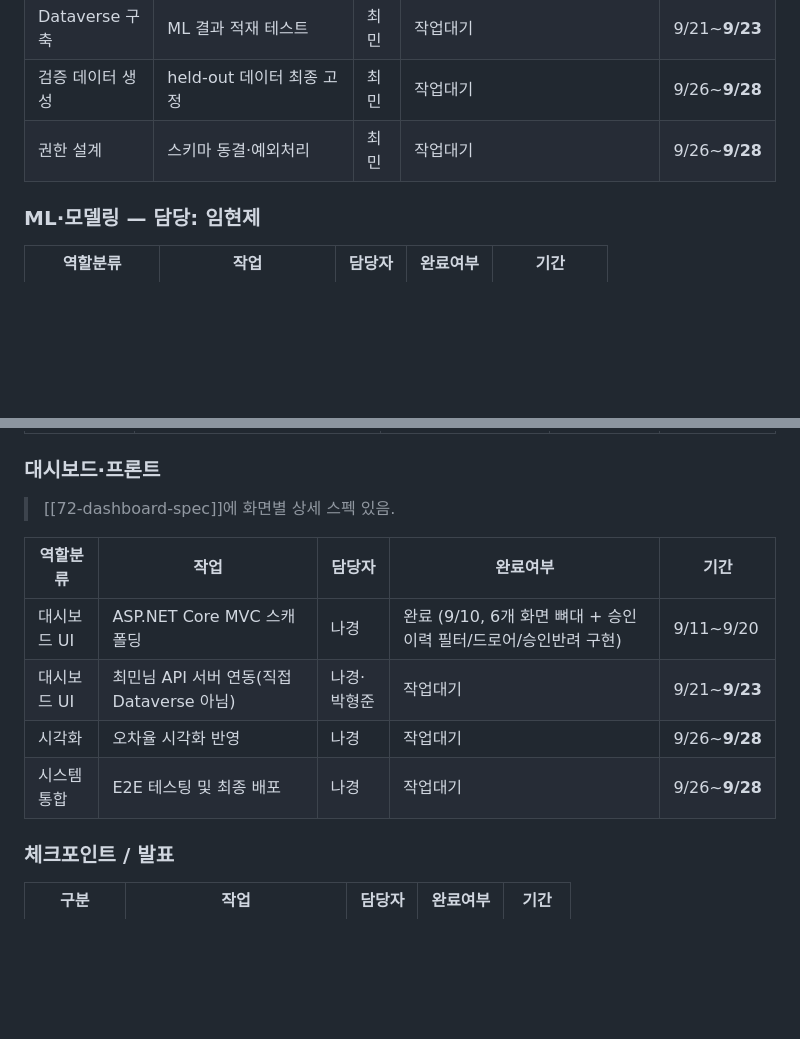
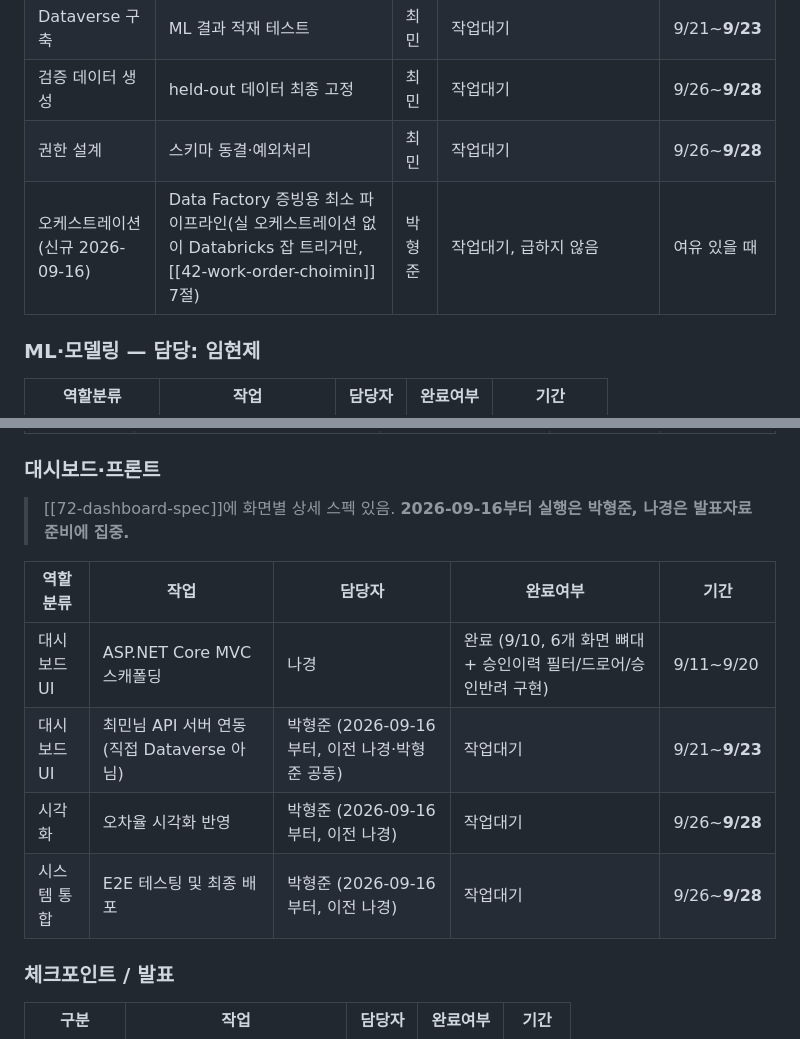
Before and after one commit to nklee-git/MS_2nd_Project_MANAGEMENT, a Markdown page: 00-wbs/01-docs/2-schedule.md, 2 parts joined by grey strips. Drawn GitHub-style; blank space fills up the shorter version.

```diff
--- a/00-wbs/01-docs/2-schedule.md
+++ b/00-wbs/01-docs/2-schedule.md
@@ -18,6 +18,7 @@
 | Dataverse 구축 | ML 결과 적재 테스트 | 최민 | 작업대기 | 9/21~**9/23** |
 | 검증 데이터 생성 | held-out 데이터 최종 고정 | 최민 | 작업대기 | 9/26~**9/28** |
 | 권한 설계 | 스키마 동결·예외처리 | 최민 | 작업대기 | 9/26~**9/28** |
+| 오케스트레이션(신규 2026-09-16) | Data Factory 증빙용 최소 파이프라인(실 오케스트레이션 없이 Databricks 잡 트리거만, [[42-work-order-choimin]] 7절) | 박형준 | 작업대기, 급하지 않음 | 여유 있을 때 |
 
 ### ML·모델링 — 담당: 임현제
 | 역할분류 | 작업 | 담당자 | 완료여부 | 기간 |
@@ -39,14 +40,14 @@
 | RAG(50번 겸) | RAG 기반 자동발주 프로토타입 스파이크 | 임현제 | 작업대기 | 9/11~9/20 |
 
 ### 대시보드·프론트
-> [[72-dashboard-spec]]에 화면별 상세 스펙 있음.
+> [[72-dashboard-spec]]에 화면별 상세 스펙 있음. **2026-09-16부터 실행은 박형준, 나경은 발표자료 준비에 집중.**
 
 | 역할분류 | 작업 | 담당자 | 완료여부 | 기간 |
 | --- | --- | --- | --- | --- |
 | 대시보드 UI | ASP.NET Core MVC 스캐폴딩 | 나경 | 완료 (9/10, 6개 화면 뼈대 + 승인이력 필터/드로어/승인반려 구현) | 9/11~9/20 |
-| 대시보드 UI | 최민님 API 서버 연동(직접 Dataverse 아님) | 나경·박형준 | 작업대기 | 9/21~**9/23** |
-| 시각화 | 오차율 시각화 반영 | 나경 | 작업대기 | 9/26~**9/28** |
-| 시스템 통합 | E2E 테스팅 및 최종 배포 | 나경 | 작업대기 | 9/26~**9/28** |
+| 대시보드 UI | 최민님 API 서버 연동(직접 Dataverse 아님) | 박형준 (2026-09-16부터, 이전 나경·박형준 공동) | 작업대기 | 9/21~**9/23** |
+| 시각화 | 오차율 시각화 반영 | 박형준 (2026-09-16부터, 이전 나경) | 작업대기 | 9/26~**9/28** |
+| 시스템 통합 | E2E 테스팅 및 최종 배포 | 박형준 (2026-09-16부터, 이전 나경) | 작업대기 | 9/26~**9/28** |
 
 ### 체크포인트 / 발표
 | 구분 | 작업 | 담당자 | 완료여부 | 기간 |
```
Also changed, not shown: 00-wbs/01-docs/1-execution-plan.md (+4 -3 lines), 60-rag/62-work-order-parkhyungjun.md (+11 -2 lines).
